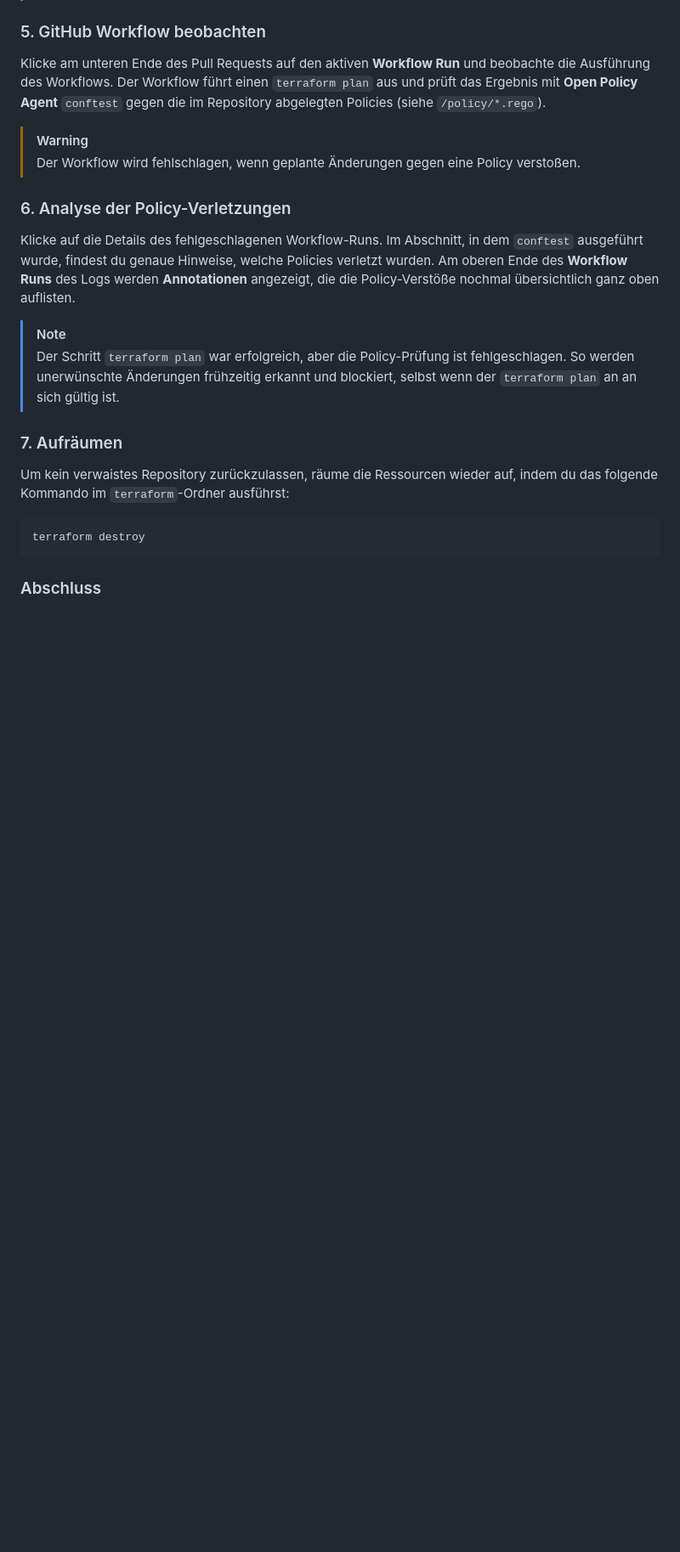
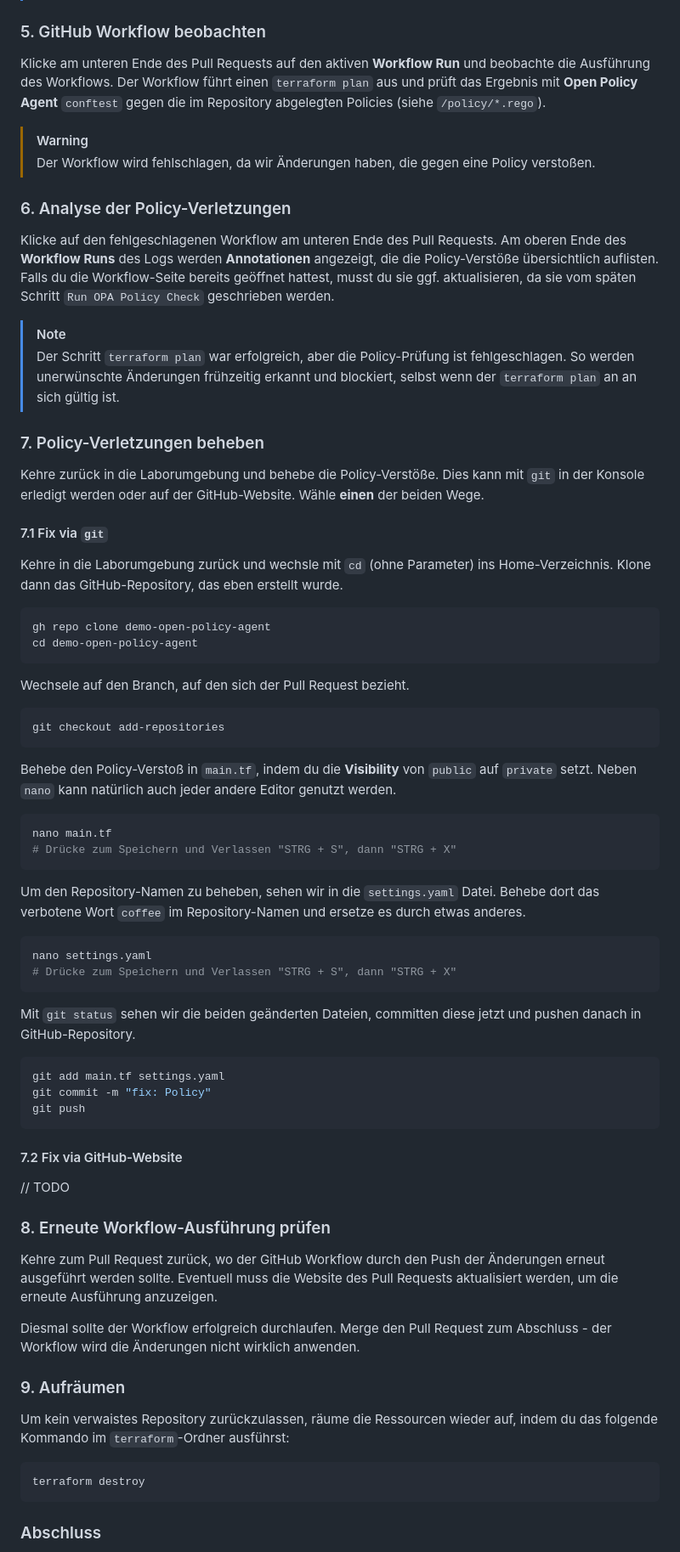
Before and after one commit to V0idC0de/security-by-design, a Markdown page: labs/05-open-policy-agent/README.md, the part around one of its changes. Shown at 85% size. GitHub-like rendering; blank space fills up the shorter version.

Commit message:
docs: Improve documentation of Lab 05

````diff
--- a/labs/05-open-policy-agent/README.md
+++ b/labs/05-open-policy-agent/README.md
@@ -85,18 +94,75 @@ Klicke am unteren Ende des Pull Requests auf den aktiven **Workflow Run** und be
 Der Workflow führt einen `terraform plan` aus und prüft das Ergebnis mit **Open Policy Agent** `conftest` gegen die im Repository abgelegten Policies (siehe `/policy/*.rego`).
 
 > [!WARNING]
-> Der Workflow wird fehlschlagen, wenn geplante Änderungen gegen eine Policy verstoßen.
+> Der Workflow wird fehlschlagen, da wir Änderungen haben, die gegen eine Policy verstoßen.
 
 ### 6. Analyse der Policy-Verletzungen
 
-Klicke auf die Details des fehlgeschlagenen Workflow-Runs. Im Abschnitt, in dem `conftest` ausgeführt wurde, findest du genaue Hinweise, welche Policies verletzt wurden.
-Am oberen Ende des **Workflow Runs** des Logs werden **Annotationen** angezeigt, die die Policy-Verstöße nochmal übersichtlich ganz oben auflisten.
+Klicke auf den fehlgeschlagenen Workflow am unteren Ende des Pull Requests.
+Am oberen Ende des **Workflow Runs** des Logs werden **Annotationen** angezeigt, die die Policy-Verstöße übersichtlich auflisten.
+Falls du die Workflow-Seite bereits geöffnet hattest, musst du sie ggf. aktualisieren, da sie vom späten Schritt `Run OPA Policy Check` geschrieben werden.
 
 > [!NOTE]
 > Der Schritt `terraform plan` war erfolgreich, aber die Policy-Prüfung ist fehlgeschlagen.
 > So werden unerwünschte Änderungen frühzeitig erkannt und blockiert, selbst wenn der `terraform plan` an an sich gültig ist.
 
-### 7. Aufräumen
+### 7. Policy-Verletzungen beheben
+
+Kehre zurück in die Laborumgebung und behebe die Policy-Verstöße.
+Dies kann mit `git` in der Konsole erledigt werden oder auf der GitHub-Website. Wähle **einen** der beiden Wege.
+
+#### 7.1 Fix via `git`
+
+Kehre in die Laborumgebung zurück und wechsle mit `cd` (ohne Parameter) ins Home-Verzeichnis.
+Klone dann das GitHub-Repository, das eben erstellt wurde.
+
+```bash
+gh repo clone demo-open-policy-agent
+cd demo-open-policy-agent
+```
+
+Wechsele auf den Branch, auf den sich der Pull Request bezieht.
+
+```bash
+git checkout add-repositories
+```
+
+Behebe den Policy-Verstoß in `main.tf`, indem du die **Visibility** von `public` auf `private` setzt.
+Neben `nano` kann natürlich auch jeder andere Editor genutzt werden.
+
+```bash
+nano main.tf
+# Drücke zum Speichern und Verlassen "STRG + S", dann "STRG + X"
+```
+
+Um den Repository-Namen zu beheben, sehen wir in die `settings.yaml` Datei.
+Behebe dort das verbotene Wort `coffee` im Repository-Namen und ersetze es durch etwas anderes.
+
+```bash
+nano settings.yaml
+# Drücke zum Speichern und Verlassen "STRG + S", dann "STRG + X"
+```
+
+Mit `git status` sehen wir die beiden geänderten Dateien, committen diese jetzt und pushen danach in GitHub-Repository.
+
+```bash
+git add main.tf settings.yaml
+git commit -m "fix: Policy"
+git push
+```
+
+#### 7.2 Fix via GitHub-Website
+
+// TODO
+
+### 8. Erneute Workflow-Ausführung prüfen
+
+Kehre zum Pull Request zurück, wo der GitHub Workflow durch den Push der Änderungen erneut ausgeführt werden sollte.
+Eventuell muss die Website des Pull Requests aktualisiert werden, um die erneute Ausführung anzuzeigen.
+
+Diesmal sollte der Workflow erfolgreich durchlaufen. Merge den Pull Request zum Abschluss - der Workflow wird die Änderungen nicht wirklich anwenden.
+
+### 9. Aufräumen
 
 Um kein verwaistes Repository zurückzulassen, räume die Ressourcen wieder auf, indem du das folgende Kommando im `terraform`-Ordner ausführst:
 
````
Also changed, not shown: other parts of labs/05-open-policy-agent/README.md (+19 -10 lines).
